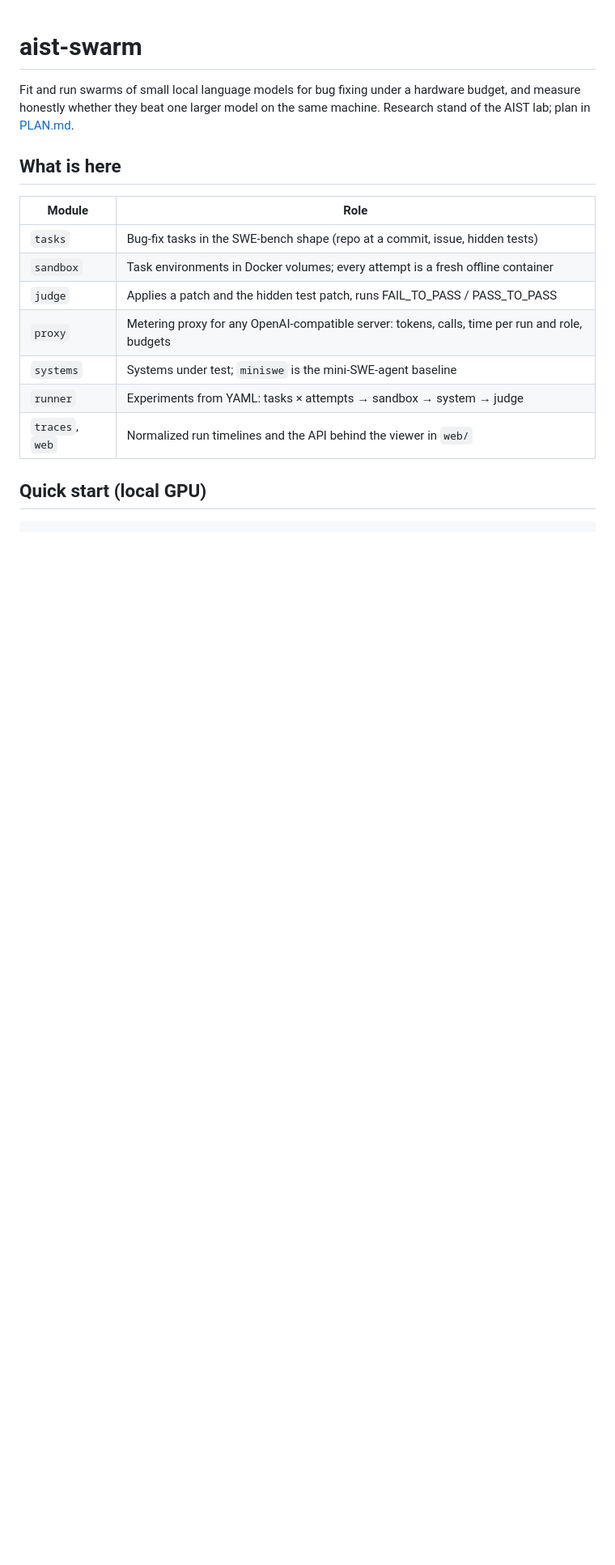
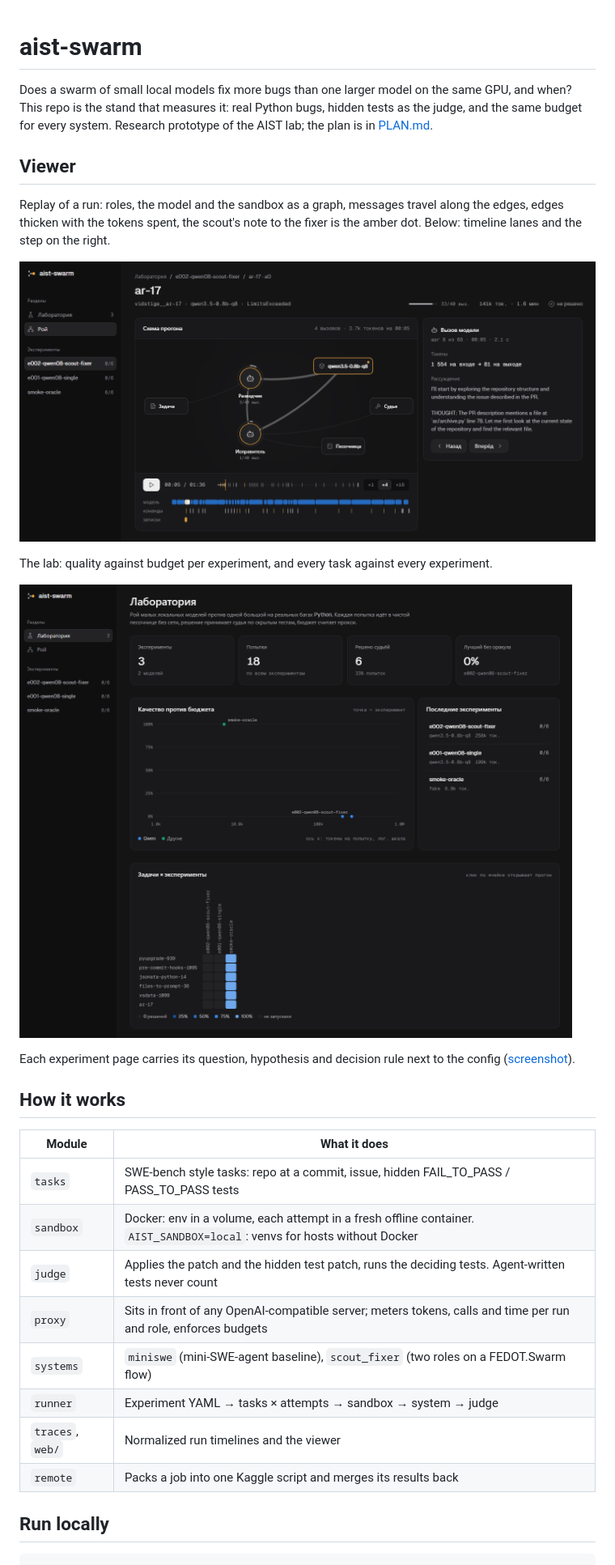
Before and after one commit to Infibiss/aist-code-agents-swarm, a Markdown page: README.md, the part around one of its changes. Shown at 81% size. Drawn GitHub-style; pictures changed too: docs/img/lab.png (added), docs/img/swarm.png (added); blank space fills up the shorter version.

````diff
--- a/README.md
+++ b/README.md
@@ -1,21 +1,36 @@
 # aist-swarm
 
-Fit and run swarms of small local language models for bug fixing under a hardware budget, and measure honestly
-whether they beat one larger model on the same machine. Research stand of the AIST lab; plan in [PLAN.md](PLAN.md).
+Does a swarm of small local models fix more bugs than one larger model on the same GPU, and when? This repo is the
+stand that measures it: real Python bugs, hidden tests as the judge, and the same budget for every system.
+Research prototype of the AIST lab; the plan is in [PLAN.md](PLAN.md).
 
-## What is here
+## Viewer
 
-| Module | Role |
+Replay of a run: roles, the model and the sandbox as a graph, messages travel along the edges, edges thicken with
+the tokens spent, the scout's note to the fixer is the amber dot. Below: timeline lanes and the step on the right.
+
+![Swarm replay](docs/img/swarm.png)
+
+The lab: quality against budget per experiment, and every task against every experiment.
+
+![Lab overview](docs/img/lab.png)
+
+Each experiment page carries its question, hypothesis and decision rule next to the config ([screenshot](docs/img/experiment.png)).
+
+## How it works
+
+| Module | What it does |
 |---|---|
-| `tasks` | Bug-fix tasks in the SWE-bench shape (repo at a commit, issue, hidden tests) |
-| `sandbox` | Task environments in Docker volumes; every attempt is a fresh offline container |
-| `judge` | Applies a patch and the hidden test patch, runs FAIL_TO_PASS / PASS_TO_PASS |
-| `proxy` | Metering proxy for any OpenAI-compatible server: tokens, calls, time per run and role, budgets |
-| `systems` | Systems under test; `miniswe` is the mini-SWE-agent baseline |
-| `runner` | Experiments from YAML: tasks × attempts → sandbox → system → judge |
-| `traces`, `web` | Normalized run timelines and the API behind the viewer in `web/` |
+| `tasks` | SWE-bench style tasks: repo at a commit, issue, hidden FAIL_TO_PASS / PASS_TO_PASS tests |
+| `sandbox` | Docker: env in a volume, each attempt in a fresh offline container. `AIST_SANDBOX=local`: venvs for hosts without Docker |
+| `judge` | Applies the patch and the hidden test patch, runs the deciding tests. Agent-written tests never count |
+| `proxy` | Sits in front of any OpenAI-compatible server; meters tokens, calls and time per run and role, enforces budgets |
+| `systems` | `miniswe` (mini-SWE-agent baseline), `scout_fixer` (two roles on a FEDOT.Swarm flow) |
+| `runner` | Experiment YAML → tasks × attempts → sandbox → system → judge |
+| `traces`, `web/` | Normalized run timelines and the viewer |
+| `remote` | Packs a job into one Kaggle script and merges its results back |
 
-## Quick start (local GPU)
+## Run locally
 
 ```bash
 uv sync
````
Also changed, not shown: other parts of README.md (+19 -8 lines), docs/img/experiment.png (added), 16 other files.
